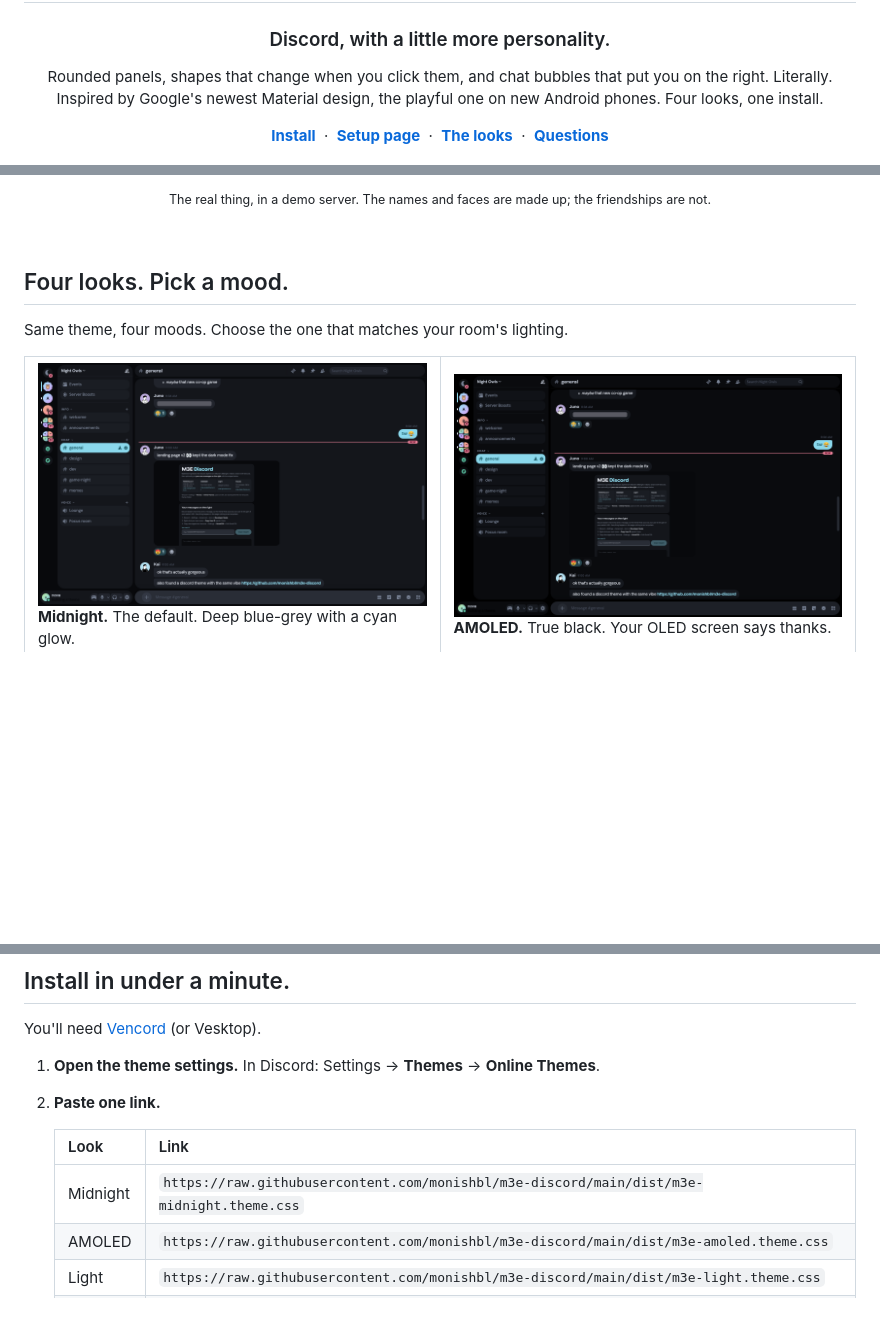
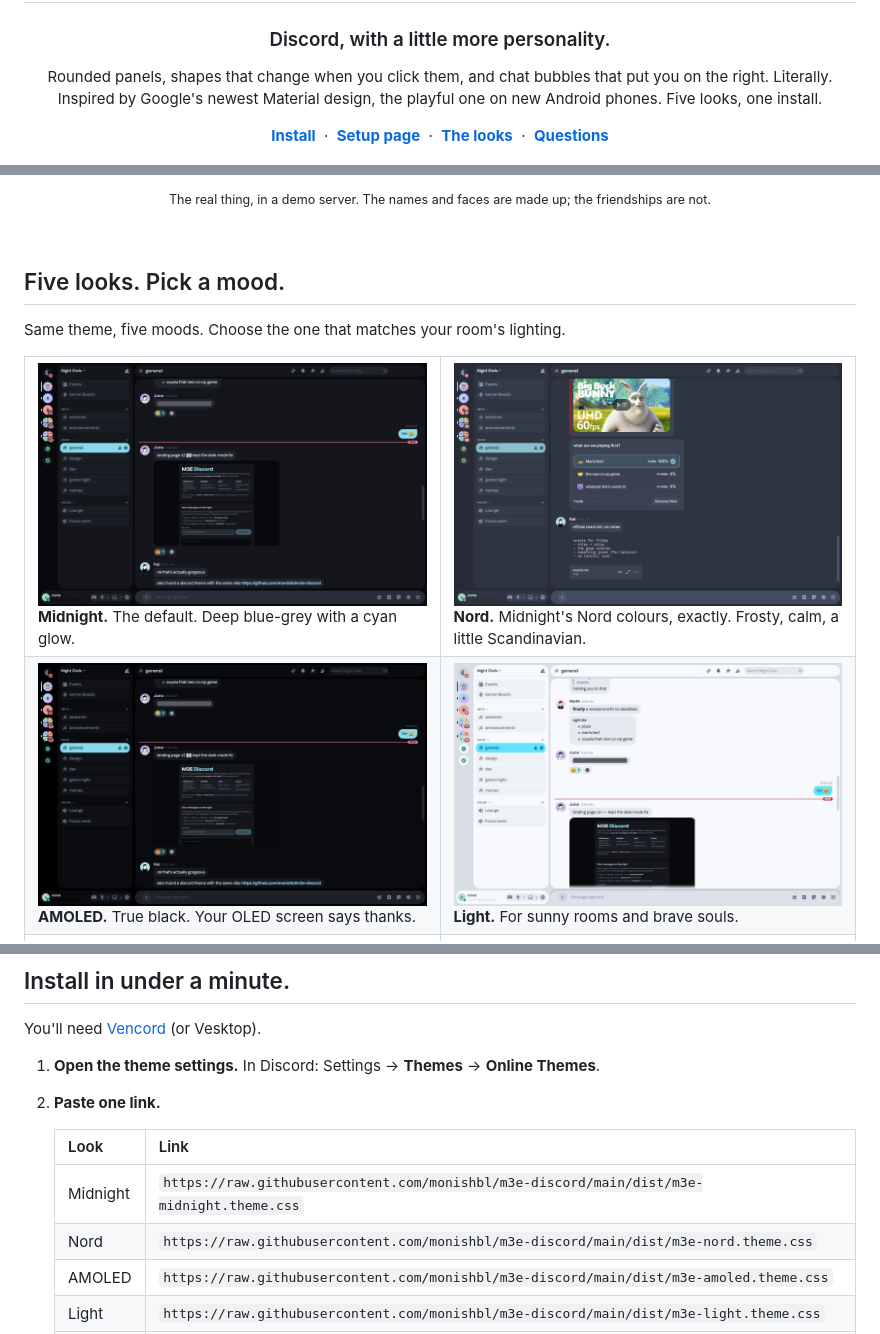
Before and after one commit to monishbl/m3e-discord, a Markdown page: README.md, 3 parts joined by grey strips. Rendered like a GitHub page; pictures changed too: docs/img/nord.png (added); blank space fills up the shorter version.

```diff
--- a/README.md
+++ b/README.md
@@ -4,7 +4,7 @@
 
 <p align="center">
 Rounded panels, shapes that change when you click them, and chat bubbles that put you on the right. Literally.<br>
-Inspired by Google's newest Material design, the playful one on new Android phones. Four looks, one install.
+Inspired by Google's newest Material design, the playful one on new Android phones. Five looks, one install.
 </p>
 
 <p align="center">
@@ -21,14 +21,15 @@ Inspired by Google's newest Material design, the playful one on new Android phon
 
 <br>
 
-## Four looks. Pick a mood.
+## Five looks. Pick a mood.
 
-Same theme, four moods. Choose the one that matches your room's lighting.
+Same theme, five moods. Choose the one that matches your room's lighting.
 
 <table>
 <tr>
 <td width="50%"><img src="docs/img/midnight.png" alt="Midnight look"><br><b>Midnight.</b> The default. Deep blue-grey with a cyan glow.</td>
-<td width="50%"><img src="docs/img/amoled.png" alt="AMOLED look"><br><b>AMOLED.</b> True black. Your OLED screen says thanks.</td>
+<td width="50%"><img src="docs/img/nord.png" alt="Nord look"><br><b>Nord.</b> Midnight's Nord colours, exactly. Frosty, calm, a little Scandinavian.</td>
 </tr>
 <tr>
+<td width="50%"><img src="docs/img/amoled.png" alt="AMOLED look"><br><b>AMOLED.</b> True black. Your OLED screen says thanks.</td>
 <td width="50%"><img src="docs/img/light.png" alt="Light look"><br><b>Light.</b> For sunny rooms and brave souls.</td>
@@ -48,6 +52,7 @@ You'll need [Vencord](https://vencord.dev) (or Vesktop).
    | Look | Link |
    |---|---|
    | Midnight | `https://raw.githubusercontent.com/monishbl/m3e-discord/main/dist/m3e-midnight.theme.css` |
+   | Nord | `https://raw.githubusercontent.com/monishbl/m3e-discord/main/dist/m3e-nord.theme.css` |
    | AMOLED | `https://raw.githubusercontent.com/monishbl/m3e-discord/main/dist/m3e-amoled.theme.css` |
    | Light | `https://raw.githubusercontent.com/monishbl/m3e-discord/main/dist/m3e-light.theme.css` |
    | Classic | `https://raw.githubusercontent.com/monishbl/m3e-discord/main/dist/m3e-classic.theme.css` |
```
Also changed, not shown: other parts of README.md (+4 -1 lines), 3 other files.
